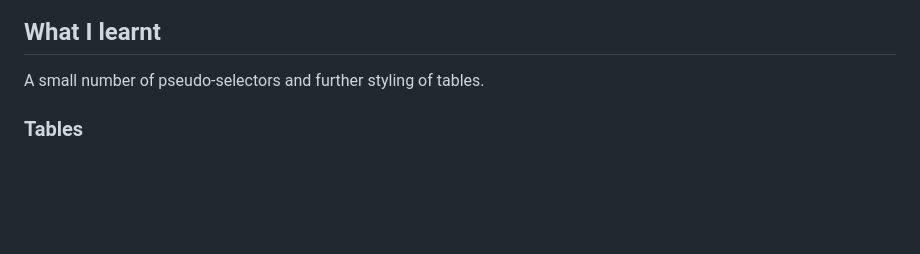
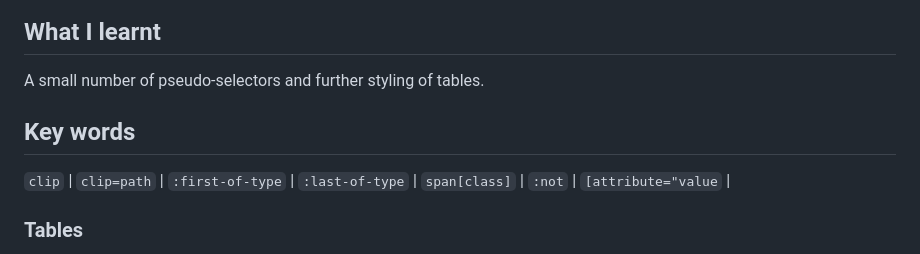
Before and after one commit to molivier1988/learn-pseudo-selectors-balance-sheet, a Markdown page: README.md, the part around the change. Drawn GitHub-style; blank space fills up the shorter version.

Commit message:
Update README.md
Added key words

````diff
--- a/README.md
+++ b/README.md
@@ -3,6 +3,10 @@
 ## What I learnt
 
 A small number of pseudo-selectors and further styling of tables.
+
+## Key words
+
+```clip``` | ```clip=path``` | ```:first-of-type``` | ```:last-of-type``` | ```span[class]``` | ```:not``` | ```[attribute="value``` |
 
 ### Tables
 
````
